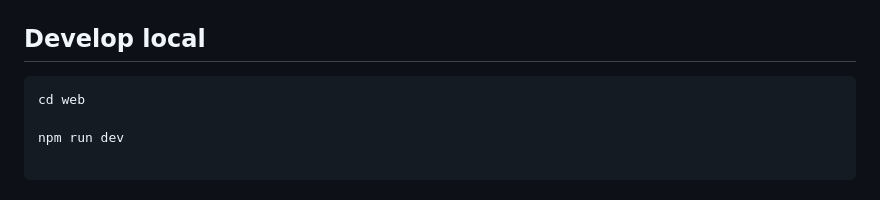
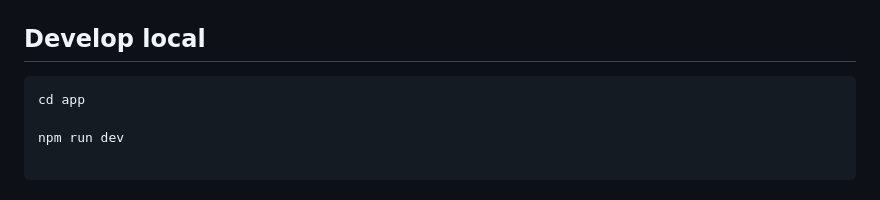
Before and after one commit to offsideAI/DeepOffsideAI, a Markdown page: README.md, the part around the change. GitHub-like rendering.

````diff
--- a/README.md
+++ b/README.md
@@ -180,7 +180,7 @@ npm run dev
 ## Develop local
 
 ```
-cd web
+cd app
 
 npm run dev
 
````
